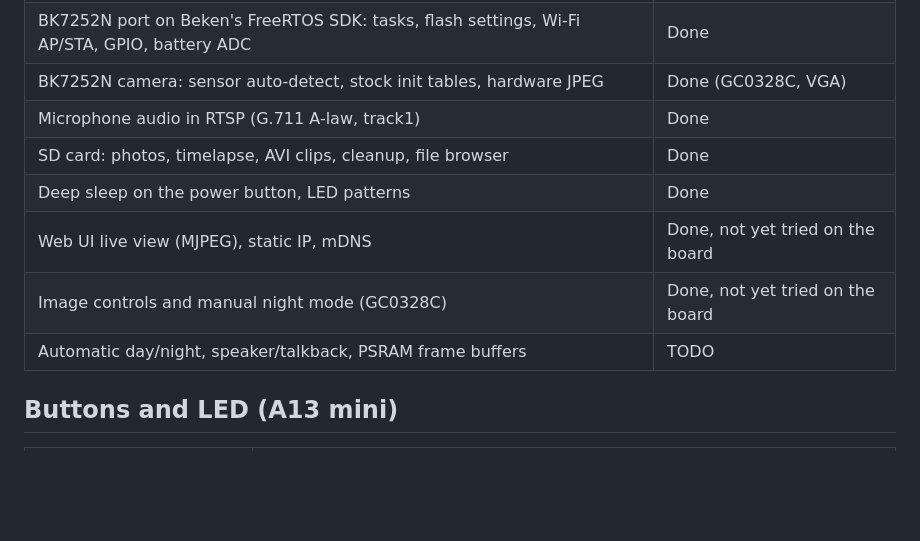
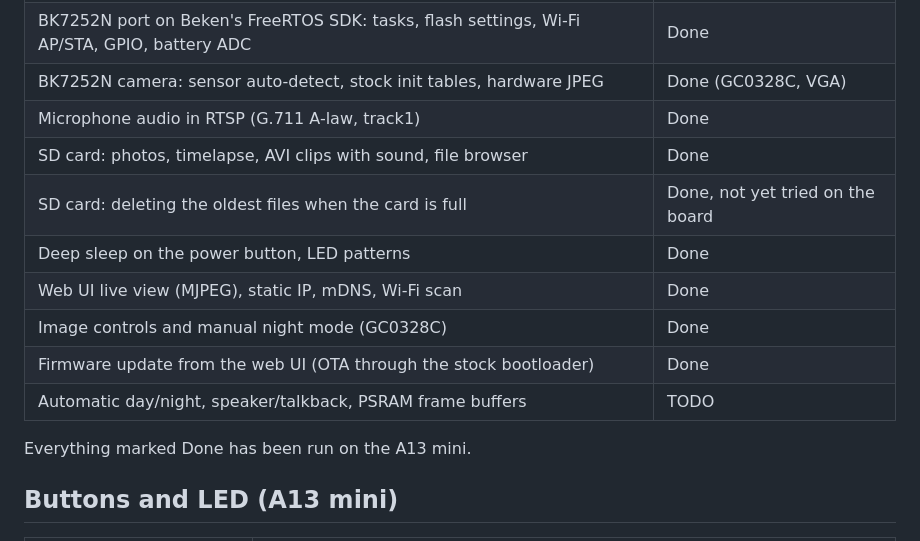
Before and after one commit to SHristov92/LibreCam, a Markdown page: docs/details.md, the part around the change. Rendered like a GitHub page; blank space fills up the shorter version.

Commit message:
Docs: mark what has been run on the A13 mini
Confirmed on the board: SD photos, timelapse, clips with sound, live view,
image controls, night mode, static IP, mDNS, Wi-Fi scan and OTA. Only the
full-card cleanup is still untested.

Co-Authored-By: Claude Opus 5.5 <noreply@anthropic.com>

```diff
--- a/docs/details.md
+++ b/docs/details.md
@@ -31,11 +31,15 @@ Everything that isn't needed to flash a camera: project status, code layout, the
 | BK7252N port on Beken's FreeRTOS SDK: tasks, flash settings, Wi-Fi AP/STA, GPIO, battery ADC | Done |
 | BK7252N camera: sensor auto-detect, stock init tables, hardware JPEG | Done (GC0328C, VGA) |
 | Microphone audio in RTSP (G.711 A-law, track1) | Done |
-| SD card: photos, timelapse, AVI clips, cleanup, file browser | Done |
+| SD card: photos, timelapse, AVI clips with sound, file browser | Done |
+| SD card: deleting the oldest files when the card is full | Done, not yet tried on the board |
 | Deep sleep on the power button, LED patterns | Done |
-| Web UI live view (MJPEG), static IP, mDNS | Done, not yet tried on the board |
-| Image controls and manual night mode (GC0328C) | Done, not yet tried on the board |
+| Web UI live view (MJPEG), static IP, mDNS, Wi-Fi scan | Done |
+| Image controls and manual night mode (GC0328C) | Done |
+| Firmware update from the web UI (OTA through the stock bootloader) | Done |
 | Automatic day/night, speaker/talkback, PSRAM frame buffers | TODO |
+
+Everything marked Done has been run on the A13 mini.
 
 ## Buttons and LED (A13 mini)
 
```
Also changed, not shown: docs/device-spec.md (+1 -1 lines), 1 other file.
